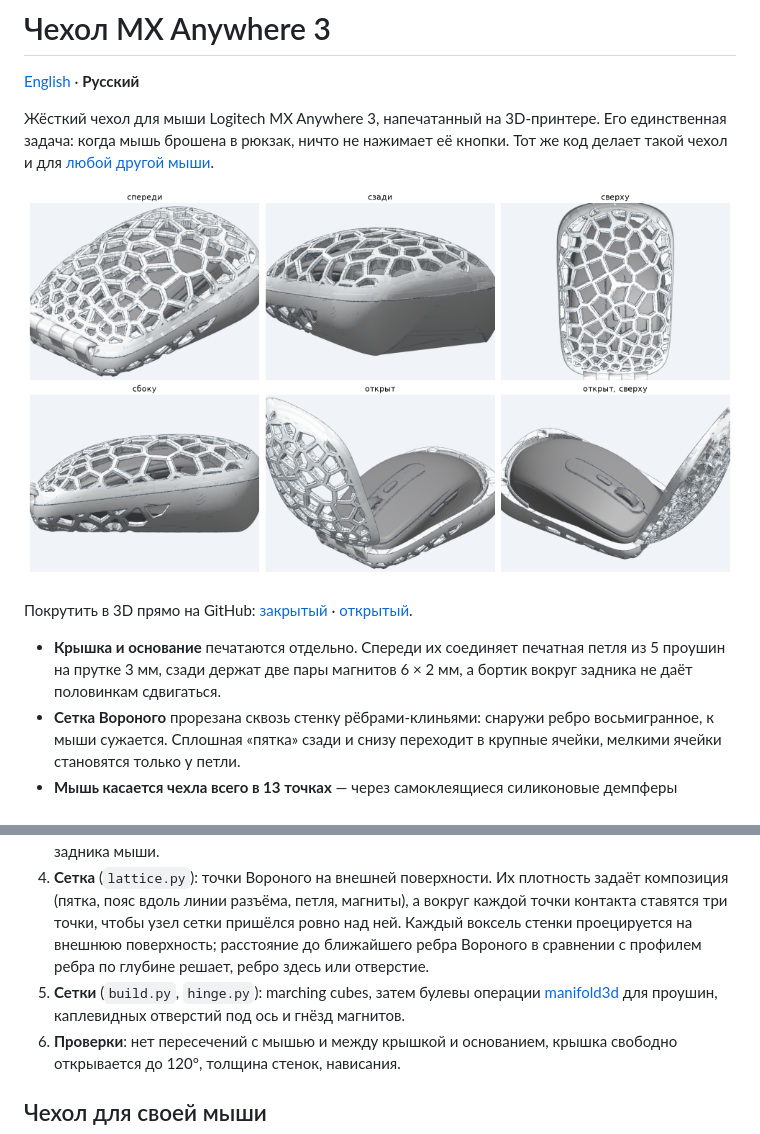
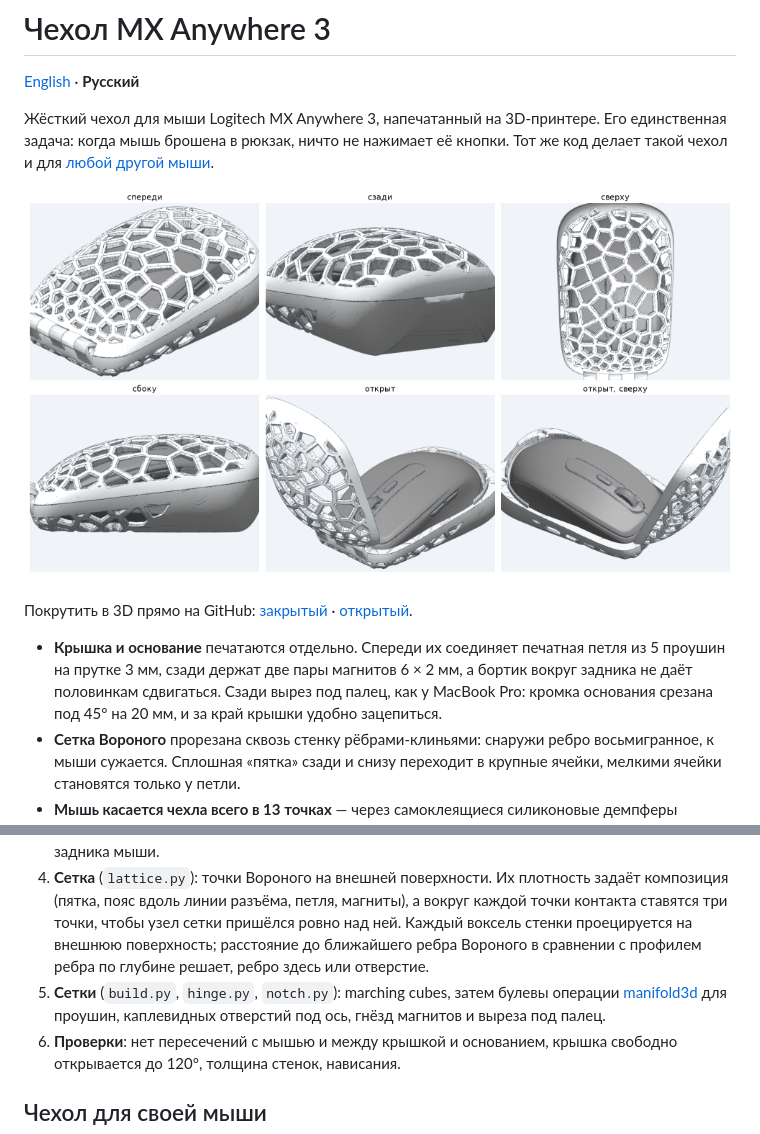
Before and after one commit to Yarad/mx-anywhere-3-case, a Markdown page: README.ru.md, 2 parts joined by grey strips. Rendered like a GitHub page; pictures changed too: docs/case_views.ru.png.

```diff
--- a/README.ru.md
+++ b/README.ru.md
@@ -8,7 +8,7 @@
 
 Покрутить в 3D прямо на GitHub: [закрытый](mice/mx-anywhere-3/3d/case_closed.stl) · [открытый](mice/mx-anywhere-3/3d/case_open.stl).
 
-- **Крышка и основание** печатаются отдельно. Спереди их соединяет печатная петля из 5 проушин на прутке 3 мм, сзади держат две пары магнитов 6 × 2 мм, а бортик вокруг задника не даёт половинкам сдвигаться.
+- **Крышка и основание** печатаются отдельно. Спереди их соединяет печатная петля из 5 проушин на прутке 3 мм, сзади держат две пары магнитов 6 × 2 мм, а бортик вокруг задника не даёт половинкам сдвигаться. Сзади вырез под палец, как у MacBook Pro: кромка основания срезана под 45° на 20 мм, и за край крышки удобно зацепиться.
 - **Сетка Вороного** прорезана сквозь стенку рёбрами-клиньями: снаружи ребро восьмигранное, к мыши сужается. Сплошная «пятка» сзади и снизу переходит в крупные ячейки, мелкими ячейки становятся только у петли.
 - **Мышь касается чехла всего в 13 точках** — через самоклеящиеся силиконовые демпферы высотой 2 мм, на утолщённых узлах сетки или на сплошной стенке. Всё остальное в 1.7 мм от мыши, над колесом, SmartShift и обеими основными клавишами — не меньше 3 мм, над боковыми кнопками — 2.5 мм.
 - **Около 72 г PETG**, габарит 75 × 115 × 44 мм.
@@ -23,7 +23,7 @@
 2. **Полость** (`fields.py`): скан мыши, раздутый на зазор, который зависит от зоны (кнопки, точки контакта, всё остальное), и протянутый по обоим движениям при открывании: подъём мыши из основания и поворот крышки вокруг оси петли. Поэтому при открывании ничего не цепляется.
 3. **Плоскость разъёма и бортик**: плоскость с наклоном около 6° через самые широкие места носа и задника мыши.
 4. **Сетка** (`lattice.py`): точки Вороного на внешней поверхности. Их плотность задаёт композиция (пятка, пояс вдоль линии разъёма, петля, магниты), а вокруг каждой точки контакта ставятся три точки, чтобы узел сетки пришёлся ровно над ней. Каждый воксель стенки проецируется на внешнюю поверхность; расстояние до ближайшего ребра Вороного в сравнении с профилем ребра по глубине решает, ребро здесь или отверстие.
-5. **Сетки** (`build.py`, `hinge.py`): marching cubes, затем булевы операции [manifold3d](https://github.com/elalish/manifold) для проушин, каплевидных отверстий под ось и гнёзд магнитов.
+5. **Сетки** (`build.py`, `hinge.py`, `notch.py`): marching cubes, затем булевы операции [manifold3d](https://github.com/elalish/manifold) для проушин, каплевидных отверстий под ось, гнёзд магнитов и выреза под палец.
 6. **Проверки**: нет пересечений с мышью и между крышкой и основанием, крышка свободно открывается до 120°, толщина стенок, нависания.
 
 ## Чехол для своей мыши
```
Also changed, not shown: README.md (+2 -2 lines), docs/case_views.png, 11 other files.
